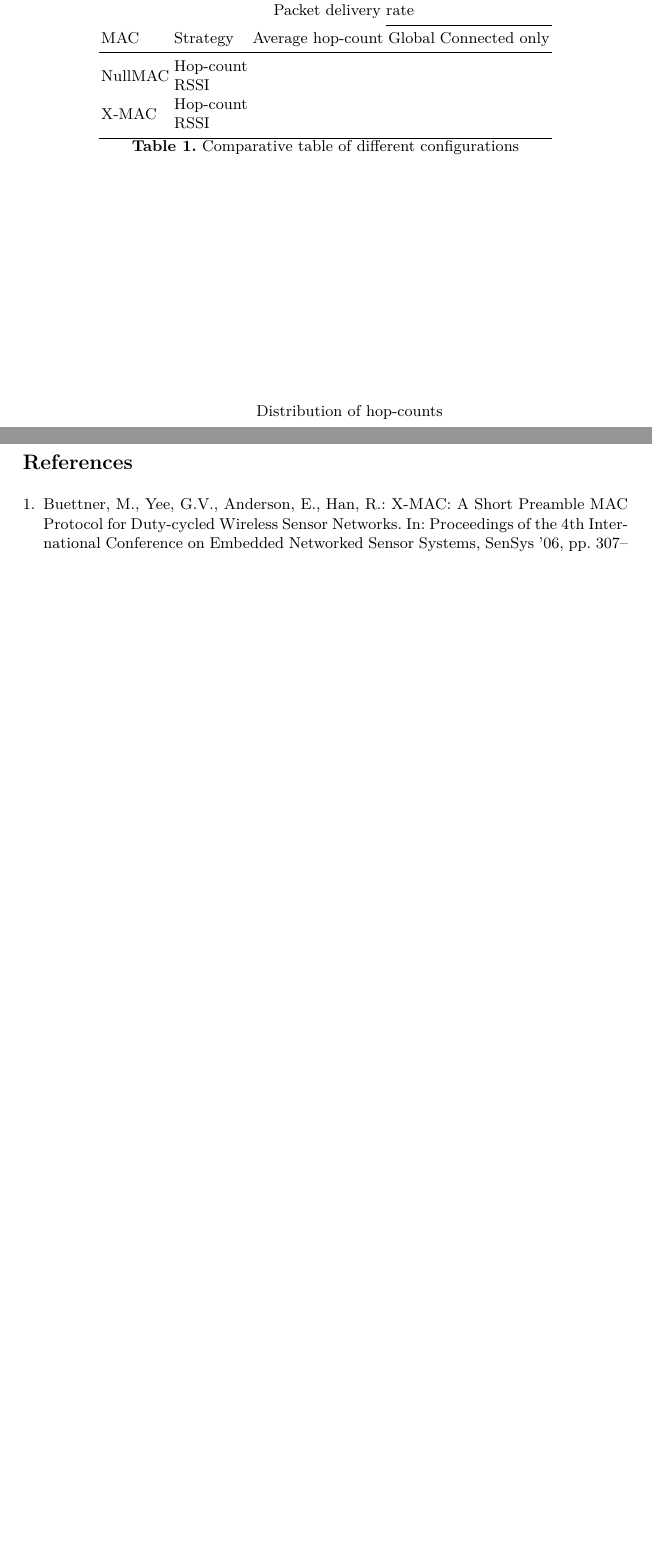
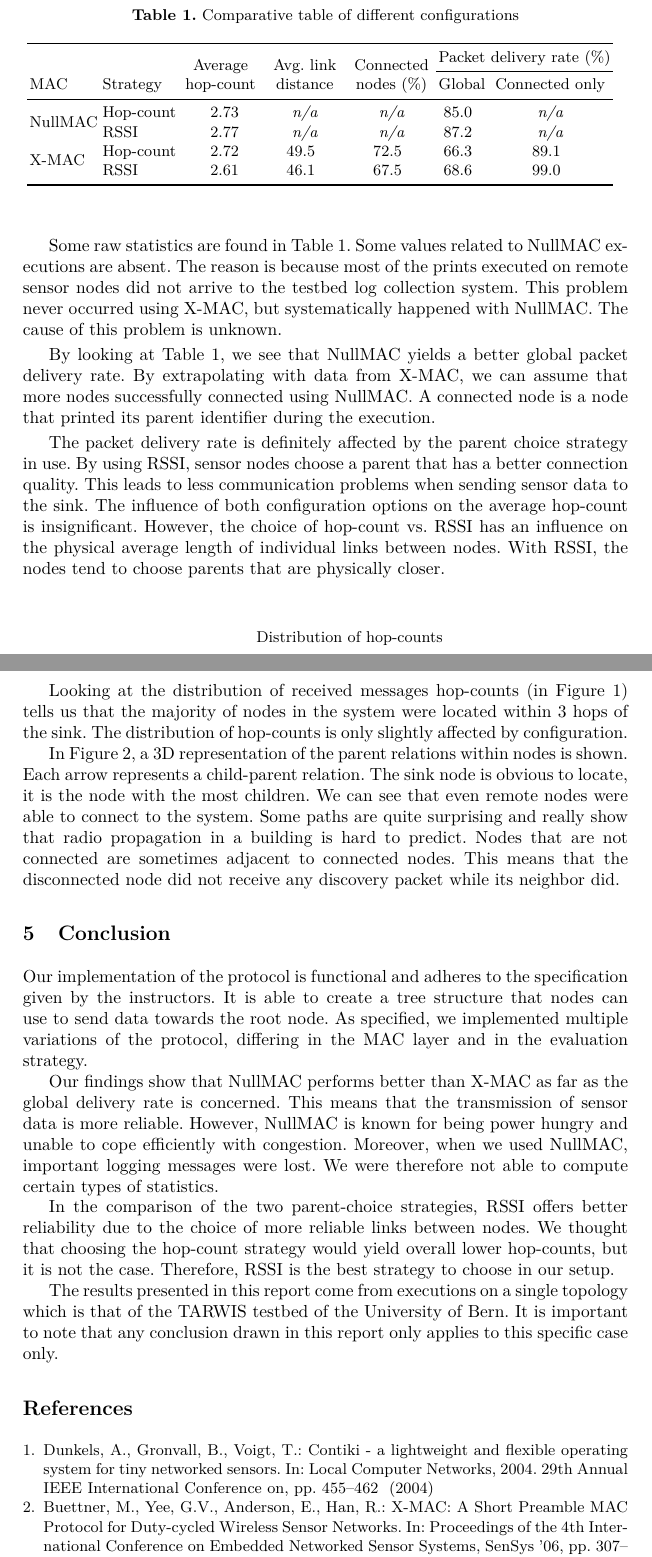
Before and after one commit to sebva/TreeBasedRouting, a LaTeX paper (report/wsn2015_group4.tex, which reads report/comp-table.tex, report/references.bib): two parts of pages 4 and 6 of 6 before the commit and two parts of pages 4 and 5 of 6 after it, joined at a grey line, cut so that both start at the same text, the shorter picture padded with empty space. The pictures show the PDF file report/wsn2015_group4.pdf that the author committed with the source.

Commit message:
Update report to (hopefully) final version
git-svn-id: https://subversion.cnds.unibe.ch/svn/hs15_sn_practical/wsn2015_group4@30 0f753b85-d2b3-4cde-b637-7fe495401850

```diff
--- /dev/null
+++ b/report/comp-table.tex
@@ -0,0 +1,39 @@
+%Stats for logs/nullmac_rssi.wiseml:
+%        Average hop-count = 2.734977
+%        Global delivery rate = 85.020243 %
+%Stats for logs/nullmac_hopcount.wiseml:
+%        Average hop-count = 2.772932
+%        Global delivery rate = 87.179487 %
+%Stats for logs/xmac_hopcount.wiseml:
+%        Average hop-count = 2.715686
+%        Global delivery rate = 66.261808 %
+%        Connected delivery rate = 89.110708 %
+%        Connected nodes = 72.500000 %
+%        Average physical distance = 49.516652
+%Stats for logs/xmac_rssi.wiseml:
+%        Average hop-count = 2.612903
+%        Global delivery rate = 68.556005 %
+%        Connected delivery rate = 99.025341 %
+%        Connected nodes = 67.500000 %
+%        Average physical distance = 46.064452
+\begin{tabular}{llSSSSS}
+\toprule
+& & & & & \multicolumn{2}{c}{Packet delivery rate ($\%$)} \\
+\cmidrule{6-7}
+MAC & Strategy & \multirow{-2}{1.6cm}{\centering Average hop-count} & \multirow{-2}{1.6cm}{\centering Avg. link distance} & \multirow{-2}{1.7cm}{\centering Connected nodes ($\%$)} & {Global} & {Connected only} \\
+\midrule
+
+\multirow{2}{*}{NullMAC} & Hop-count &
+2.73 & {\itshape n/a} & {\itshape n/a} & 85.0 & {\itshape n/a} \\
+
+& RSSI &
+2.77 & {\itshape n/a} & {\itshape n/a} & 87.2 & {\itshape n/a} \\
+
+\multirow{2}{*}{X-MAC} & Hop-count &
+2.72 & 49.5 & 72.5 & 66.3 & 89.1 \\
+
+& RSSI &
+2.61 & 46.1 & 67.5 & 68.6 & 99.0 \\
+
+\bottomrule
+\end{tabular}
--- a/report/references.bib
+++ b/report/references.bib
@@ -13,5 +13,11 @@
  acmid = {1182838},
  publisher = {ACM},
  address = {New York, NY, USA},
- keywords = {energy efficient operation, media access protocols},
+ keywords = {energy efficient operation, media access protocols}
 }
+
+@inproceedings{contiki,
+	author={Dunkels, A. and Gronvall, B. and Voigt, T.},
+	booktitle={Local Computer Networks, 2004. 29th Annual IEEE International Conference on},
+	title={Contiki - a lightweight and flexible operating system for tiny networked sensors},
+	year={2004},
--- a/report/wsn2015_group4.tex
+++ b/report/wsn2015_group4.tex
@@ -137,19 +153,27 @@ We ran our algorithm of the TARWIS testbed of the University of Bern, by batches
-\begin{table}
+\begin{table}[tb]
+\caption{Comparative table of different configurations}
 \centering
-\begin{tabular}{lllll}
-\toprule
-& & \multicolumn{2}{c}{Packet delivery rate} \\
-\cmidrule{4-5}
-MAC & Strategy & Average hop-count & Global & Connected only \\
-\midrule
-\multirow{2}{*}{NullMAC} & Hop-count & \\
-& RSSI & \\
-\multirow{2}{*}{X-MAC} & Hop-count & \\
-& RSSI & \\
-\bottomrule
-\end{tabular}
-\caption{Comparative table of different configurations}
+\input{comp-table.tex}
 \label{tab:comp}
 \end{table}
 
-\begin{figure}
+\section{Analysis}
+
+In this section, we analyze the results we got after running our implementation on the testbed.
+
+Some raw statistics are found in \autoref{tab:comp}.
+Some values related to NullMAC executions are absent.
+The reason is because most of the prints executed on remote sensor nodes did not arrive to the testbed log collection system.
+This problem never occurred using X-MAC, but systematically happened with NullMAC.
+The cause of this problem is unknown.
+
+By looking at \autoref{tab:comp}, we see that NullMAC yields a better global packet delivery rate.
+By extrapolating with data from X-MAC, we can assume that more nodes successfully connected using NullMAC.
+A connected node is a node that printed its parent identifier during the execution.
+
+The packet delivery rate is definitely affected by the parent choice strategy in use.
+By using RSSI, sensor nodes choose a parent that has a better connection quality.
+This leads to less communication problems when sending sensor data to the sink.
+The influence of both configuration options on the average hop-count is insignificant.
+However, the choice of hop-count vs. RSSI has an influence on the physical average length of individual links between nodes.
+With RSSI, the nodes tend to choose parents that are physically closer.
@@ -164,3 +190,4 @@ MAC & Strategy & Average hop-count & Global & Connected only \\
 	% Generate this file by running the logs/parse_logs.py script
 	\input{map.tex}
 	\caption{Parent relations with X-MAC, using the \colorbox{Maroon}{\color{white}hop-count} or \colorbox{JungleGreen}{RSSI} strategies}
+	\label{fig:map}
@@ -168,4 +194,34 @@ MAC & Strategy & Average hop-count & Global & Connected only \\
 \end{figure}
+
+Looking at the distribution of received messages hop-counts (in \autoref{fig:distribution}) tells us that the majority of nodes in the system were located within 3 hops of the sink.
+The distribution of hop-counts is only slightly affected by configuration.
+
+In \autoref{fig:map}, a 3D representation of the parent relations within nodes is shown.
+Each arrow represents a child-parent relation.
+The sink node is obvious to locate, it is the node with the most children.
+We can see that even remote nodes were able to connect to the system.
+Some paths are quite surprising and really show that radio propagation in a building is hard to predict.
+Nodes that are not connected are sometimes adjacent to connected nodes.
+This means that the disconnected node did not receive any discovery packet while its neighbor did.
+
+\section{Conclusion}
+
+Our implementation of the protocol is functional and adheres to the specification given by the instructors.
+It is able to create a tree structure that nodes can use to send data towards the root node.
+As specified, we implemented multiple variations of the protocol, differing in the MAC layer and in the evaluation strategy.
+
+Our findings show that NullMAC performs better than X-MAC as far as the global delivery rate is concerned.
+This means that the transmission of sensor data is more reliable.
+However, NullMAC is known for being power hungry and unable to cope efficiently with congestion.
+Moreover, when we used NullMAC, important logging messages were lost.
+We were therefore not able to compute certain types of statistics.
+
+In the comparison of the two parent-choice strategies, RSSI offers better reliability due to the choice of more reliable links between nodes.
+We thought that choosing the hop-count strategy would yield overall lower hop-counts, but it is not the case.
+Therefore, RSSI is the best strategy to choose in our setup.
+
+The results presented in this report come from executions on a single topology which is that of the TARWIS testbed of the University of Bern.
+It is important to note that any conclusion drawn in this report only applies to this specific case only.
 
 \printbibliography
 
```
Also changed, not shown: report/algorithms.tex (+24 -24 lines), report/distribution.tex (+1 -1 lines), report/wsn2015_group4.pdf, report/references.bib (13 more changed lines), report/wsn2015_group4.tex (53 more changed lines).
